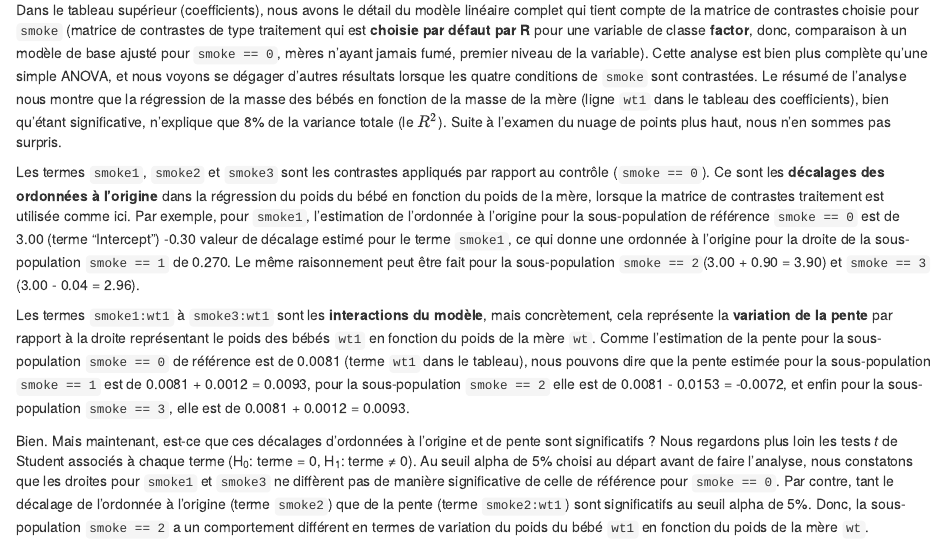
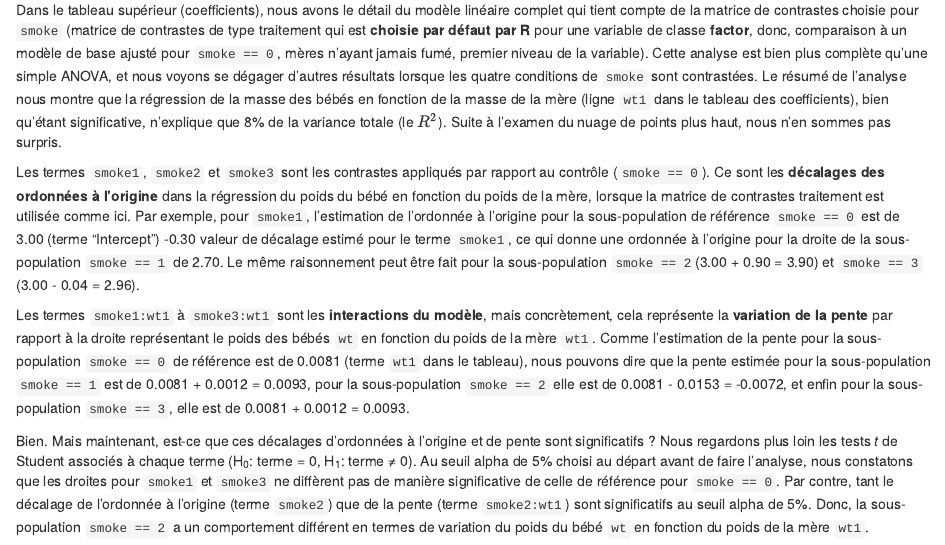
Before and after one commit to BioDataScience-Course/sdd-umons2-2022, an R Markdown document (03-mod-lineaire.Rmd): the page in a window 1100 px wide, from 8410 px down. Rendered offline with R 4.5, knitr and Pandoc, with nearby package versions; drawn as R Markdown's standard HTML page in place of the format the file asks for; some code elsewhere in the file could not run offline.

Commit message:
Corrections wt versus wt1 + slope calculation for smoke1 (thanks Jordan and Sophie)

```diff
--- a/03-mod-lineaire.Rmd
+++ b/03-mod-lineaire.Rmd
@@ -267,11 +267,11 @@ L'analyse de variance (tableau du bas) montre que la masse de la mère a un effe
 
 Dans le tableau supérieur (coefficients), nous avons le détail du modèle linéaire complet qui tient compte de la matrice de contrastes choisie pour `smoke` (matrice de contrastes de type traitement qui est **choisie par défaut par R** pour une variable de classe **factor**, donc, comparaison à un modèle de base ajusté pour `smoke == 0`, mères n'ayant jamais fumé, premier niveau de la variable). Cette analyse est bien plus complète qu'une simple ANOVA, et nous voyons se dégager d'autres résultats lorsque les quatre conditions de `smoke` sont contrastées. Le résumé de l'analyse nous montre que la régression de la masse des bébés en fonction de la masse de la mère (ligne `wt1` dans le tableau des coefficients), bien qu'étant significative, n'explique que 8% de la variance totale (le $R^2$). Suite à l'examen du nuage de points plus haut, nous n'en sommes pas surpris.
 
-Les termes `smoke1`, `smoke2` et `smoke3` sont les contrastes appliqués par rapport au contrôle (`smoke == 0`). Ce sont les **décalages des ordonnées à l'origine** dans la régression du poids du bébé en fonction du poids de la mère, lorsque la matrice de contrastes traitement est utilisée comme ici. Par exemple, pour `smoke1`, l'estimation de l'ordonnée à l'origine pour la sous-population de référence `smoke == 0` est de 3.00 (terme "Intercept") -0.30 valeur de décalage estimé pour le terme `smoke1`, ce qui donne une ordonnée à l'origine pour la droite de la sous-population `smoke == 1` de 0.270. Le même raisonnement peut être fait pour la sous-population `smoke == 2`(3.00 + 0.90 = 3.90) et `smoke == 3` (3.00 - 0.04 = 2.96).
+Les termes `smoke1`, `smoke2` et `smoke3` sont les contrastes appliqués par rapport au contrôle (`smoke == 0`). Ce sont les **décalages des ordonnées à l'origine** dans la régression du poids du bébé en fonction du poids de la mère, lorsque la matrice de contrastes traitement est utilisée comme ici. Par exemple, pour `smoke1`, l'estimation de l'ordonnée à l'origine pour la sous-population de référence `smoke == 0` est de 3.00 (terme "Intercept") -0.30 valeur de décalage estimé pour le terme `smoke1`, ce qui donne une ordonnée à l'origine pour la droite de la sous-population `smoke == 1` de 2.70. Le même raisonnement peut être fait pour la sous-population `smoke == 2`(3.00 + 0.90 = 3.90) et `smoke == 3` (3.00 - 0.04 = 2.96).
 
-Les termes `smoke1:wt1` à `smoke3:wt1` sont les **interactions du modèle**, mais concrètement, cela représente la **variation de la pente** par rapport à la droite représentant le poids des bébés `wt1` en fonction du poids de la mère `wt`. Comme l'estimation de la pente pour la sous-population `smoke == 0` de référence est de 0.0081 (terme `wt1` dans le tableau), nous pouvons dire que la pente estimée pour la sous-population `smoke == 1` est de 0.0081 + 0.0012 = 0.0093, pour la sous-population `smoke == 2` elle est de 0.0081 - 0.0153 = -0.0072, et enfin pour la sous-population `smoke == 3`, elle est de 0.0081 + 0.0012 = 0.0093.
+Les termes `smoke1:wt1` à `smoke3:wt1` sont les **interactions du modèle**, mais concrètement, cela représente la **variation de la pente** par rapport à la droite représentant le poids des bébés `wt` en fonction du poids de la mère `wt1`. Comme l'estimation de la pente pour la sous-population `smoke == 0` de référence est de 0.0081 (terme `wt1` dans le tableau), nous pouvons dire que la pente estimée pour la sous-population `smoke == 1` est de 0.0081 + 0.0012 = 0.0093, pour la sous-population `smoke == 2` elle est de 0.0081 - 0.0153 = -0.0072, et enfin pour la sous-population `smoke == 3`, elle est de 0.0081 + 0.0012 = 0.0093.
 
-Bien. Mais maintenant, est-ce que ces décalages d'ordonnées à l'origine et de pente sont significatifs ? Nous regardons plus loin les tests *t* de Student associés à chaque terme (H~0~: terme = 0, H~1~: terme ≠ 0). Au seuil alpha de 5% choisi au départ avant de faire l'analyse, nous constatons que les droites pour `smoke1` et `smoke3` ne diffèrent pas de manière significative de celle de référence pour `smoke == 0`. Par contre, tant le décalage de l'ordonnée à l'origine (terme `smoke2`) que de la pente (terme `smoke2:wt1`) sont significatifs au seuil alpha de 5%. Donc, la sous-population `smoke == 2` a un comportement différent en termes de variation du poids du bébé `wt1` en fonction du poids de la mère `wt`.
+Bien. Mais maintenant, est-ce que ces décalages d'ordonnées à l'origine et de pente sont significatifs ? Nous regardons plus loin les tests *t* de Student associés à chaque terme (H~0~: terme = 0, H~1~: terme ≠ 0). Au seuil alpha de 5% choisi au départ avant de faire l'analyse, nous constatons que les droites pour `smoke1` et `smoke3` ne diffèrent pas de manière significative de celle de référence pour `smoke == 0`. Par contre, tant le décalage de l'ordonnée à l'origine (terme `smoke2`) que de la pente (terme `smoke2:wt1`) sont significatifs au seuil alpha de 5%. Donc, la sous-population `smoke == 2` a un comportement différent en termes de variation du poids du bébé `wt` en fonction du poids de la mère `wt1`.
 
 Pour vérifier tout cela, nous pouvons considérer le modèle de base comme une droite de régression ajustée entre `wt` et `wt1` pour la sous-population de référence `smoke == 0`. Ainsi, si nous faisons :
 
```
